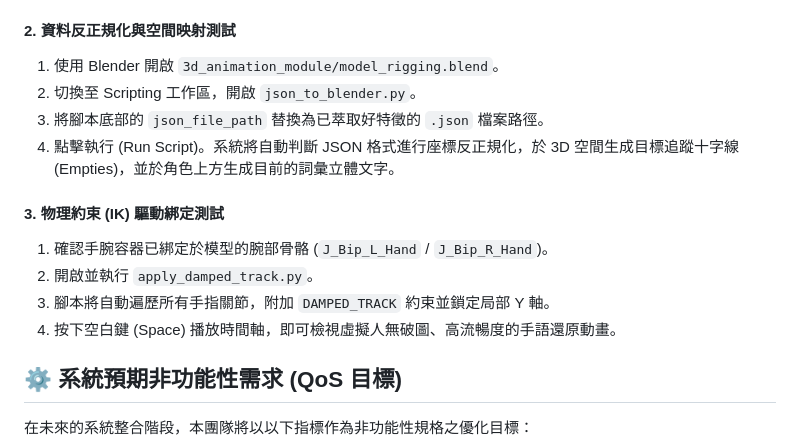
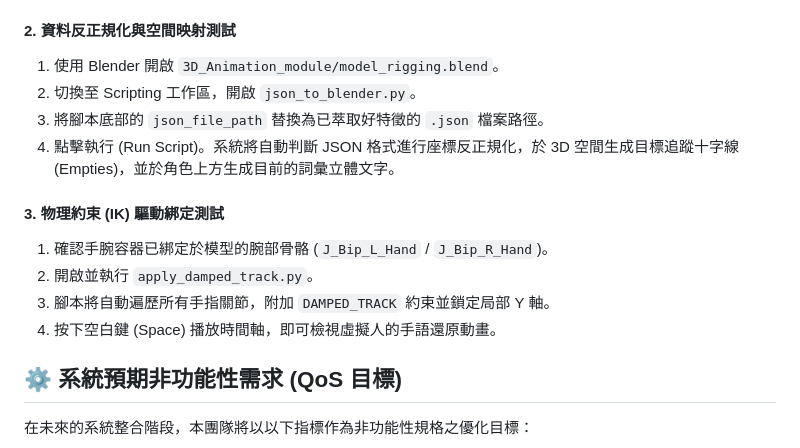
Before and after one commit to yiiiiiing0323/Sign-Language-interpreter, a Markdown page: README.md, the part around the change. GitHub-like rendering.

Commit message:
Fix file path case sensitivity in README.md

```diff
--- a/README.md
+++ b/README.md
@@ -310,7 +310,7 @@ for m in ['gemini-2.5-flash', 'gemini-2.5-flash-lite', 'gemini-flash-latest']:
 * **模型規範**：支援符合 VRM 骨骼拓撲命名標準之 `.vrm` 虛擬人模型。
 
 #### 2. 資料反正規化與空間映射測試
-1. 使用 Blender 開啟 `3d_animation_module/model_rigging.blend`。
+1. 使用 Blender 開啟 `3D_Animation_module/model_rigging.blend`。
 2. 切換至 Scripting 工作區，開啟 `json_to_blender.py`。
 3. 將腳本底部的 `json_file_path` 替換為已萃取好特徵的 `.json` 檔案路徑。
 4. 點擊執行 (Run Script)。系統將自動判斷 JSON 格式進行座標反正規化，於 3D 空間生成目標追蹤十字線 (Empties)，並於角色上方生成目前的詞彙立體文字。
@@ -319,7 +319,7 @@ for m in ['gemini-2.5-flash', 'gemini-2.5-flash-lite', 'gemini-flash-latest']:
 1. 確認手腕容器已綁定於模型的腕部骨骼 (`J_Bip_L_Hand` / `J_Bip_R_Hand`)。
 2. 開啟並執行 `apply_damped_track.py`。
 3. 腳本將自動遍歷所有手指關節，附加 `DAMPED_TRACK` 約束並鎖定局部 Y 軸。
-4. 按下空白鍵 (Space) 播放時間軸，即可檢視虛擬人無破圖、高流暢度的手語還原動畫。
+4. 按下空白鍵 (Space) 播放時間軸，即可檢視虛擬人的手語還原動畫。
 
 ## ⚙️ 系統預期非功能性需求 (QoS 目標)
 在未來的系統整合階段，本團隊將以以下指標作為非功能性規格之優化目標：
```
